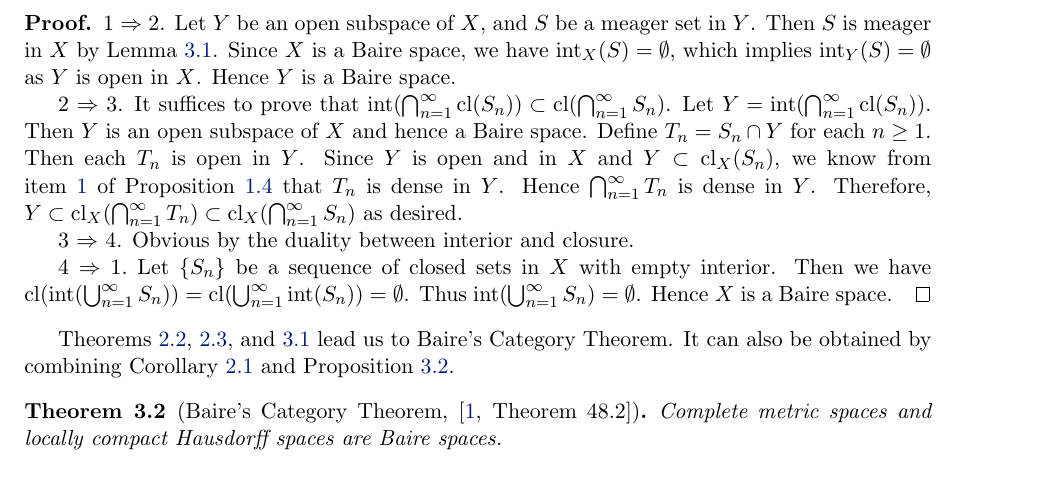
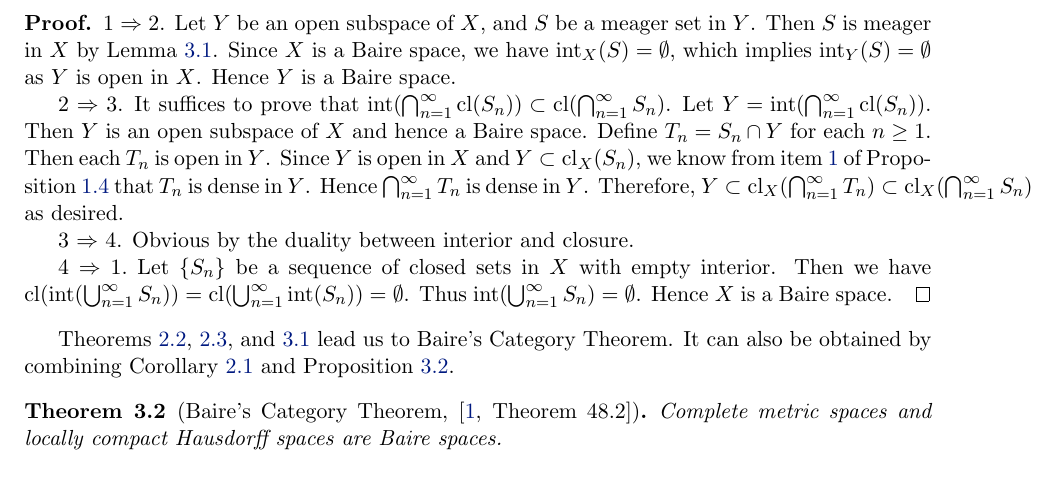
Before and after one commit to equipez/baire, a LaTeX document (baire.tex): part of page 6 of 8, cut so that both start at the same text. Compiled offline with pdfLaTeX.

Commit message:
correct typo

```diff
--- a/baire.tex
+++ b/baire.tex
@@ -646,7 +646,7 @@ Let~$X$ be a topological space.
   2~$\Rightarrow$~3. It suffices to prove that~$\inter(\bigcap_{n=1}^\infty \cl(S_n))\subset\cl(\bigcap_{n=1}^\infty S_n)$.
   Let~$Y=\inter(\bigcap_{n=1}^\infty \cl(S_n))$. Then~$Y$ is an open subspace of~$X$ and hence a Baire space.
   Define $T_n = S_n\cap Y$ for each~$n\ge 1$. Then each~$T_n$ is open in~$Y$. Since~$Y$ is open
-  and in~$X$ and~$Y\subset \cl_X(S_n)$, we know from item~\ref{it:dense} of Proposition~\ref{prop:dense}
+  in~$X$ and~$Y\subset \cl_X(S_n)$, we know from item~\ref{it:dense} of Proposition~\ref{prop:dense}
   that~$T_n$ is dense in~$Y$. Hence~$\bigcap_{n=1}^\infty T_n$
   is dense in~$Y$. Therefore, $Y \subset \cl_X(\bigcap_{n=1}^\infty T_n) \subset
   \cl_X(\bigcap_{n=1}^\infty S_n)$ as desired.
```
Also changed, not shown: baire.pdf, 2 other files.
